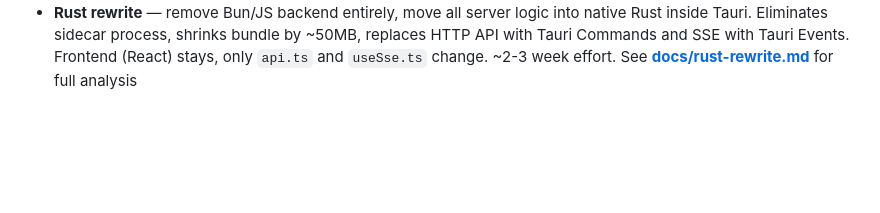
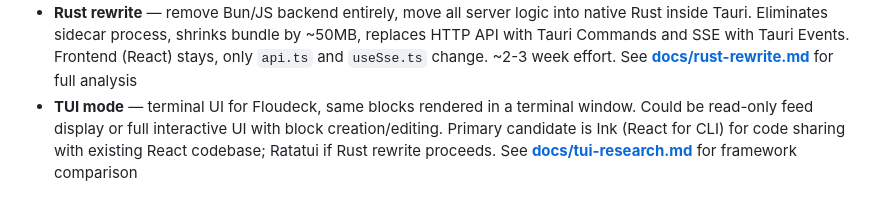
Before and after one commit to jiri-prokop-pb/floudeck, a Markdown page: TODO.md, the part around the change. GitHub-like rendering; blank space fills up the shorter version.

```diff
--- a/TODO.md
+++ b/TODO.md
@@ -99,3 +99,4 @@ A new block type that doesn't auto-schedule — it only runs on demand with user
 - **Cost tracking** — track API cost for the whole system and per card
 - **Claude Agent SDK & other runners** — see [docs/design-block-runners.md](docs/design-block-runners.md)
 - **Rust rewrite** — remove Bun/JS backend entirely, move all server logic into native Rust inside Tauri. Eliminates sidecar process, shrinks bundle by ~50MB, replaces HTTP API with Tauri Commands and SSE with Tauri Events. Frontend (React) stays, only `api.ts` and `useSse.ts` change. ~2-3 week effort. See **[docs/rust-rewrite.md](docs/rust-rewrite.md)** for full analysis
+- **TUI mode** — terminal UI for Floudeck, same blocks rendered in a terminal window. Could be read-only feed display or full interactive UI with block creation/editing. Primary candidate is Ink (React for CLI) for code sharing with existing React codebase; Ratatui if Rust rewrite proceeds. See **[docs/tui-research.md](docs/tui-research.md)** for framework comparison
```
Also changed, not shown: docs/tui-research.md (added, +287 -0 lines).
